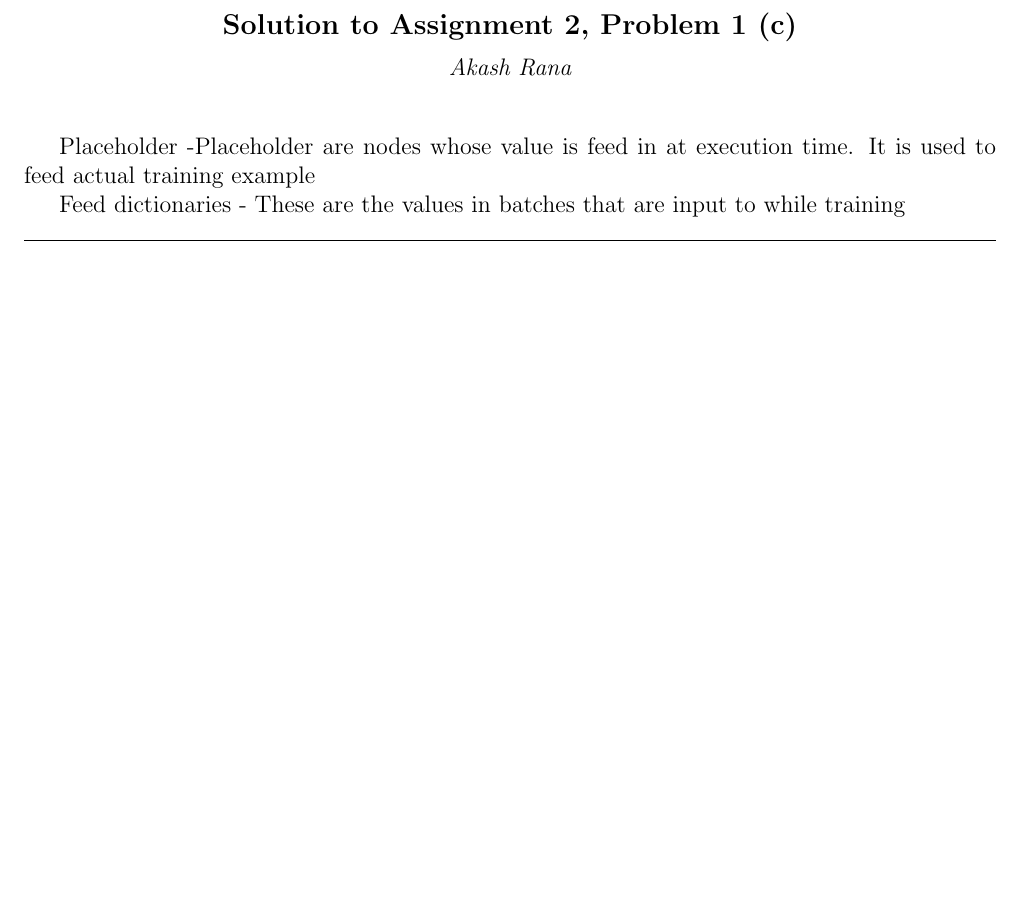
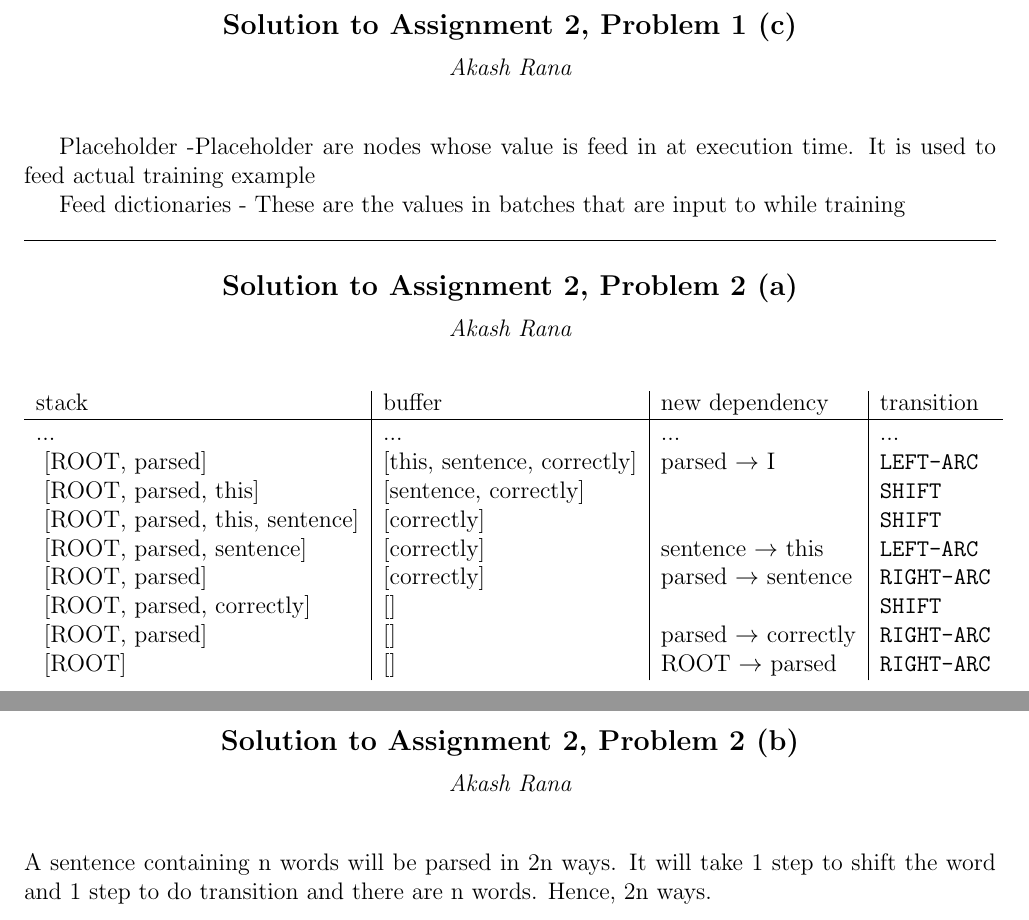
Before and after one commit to akash9182/CS224n, a LaTeX problem sheet (assignment2/Written Solutions/assignment2.tex): part of the page before the commit and two parts of pages 1 and 2 of 2 after it, the two joined at a grey line, cut so that both start at the same text, the shorter picture padded with empty space. Compiled offline with pdfLaTeX.

Commit message:
Updating Assignment Q2
Completed a, b, c

```diff
--- a/assignment2/Written Solutions/assignment2.tex
+++ b/assignment2/Written Solutions/assignment2.tex
@@ -229,6 +229,25 @@ Feed dictionaries - These are the values in batches that are input to while trai
 
 \noindent\rule{\textwidth}{0.4pt}
 
+
+\myhwtitle{2}{2 (a)}{\solutionsAuthor}
+\begin{table}[!h!p]
+\centering
+\begin{tabular}{l|l|l|l}
+  stack&buffer&new dependency&transition \\ \hline
+  ... & ... & ... & ... \\
+  \ [ROOT, parsed] & [this, sentence, correctly] & parsed $\rightarrow$ I & \verb|LEFT-ARC| \\
+  \ [ROOT, parsed, this] & [sentence, correctly] &   & \verb|SHIFT| \\
+  \ [ROOT, parsed, this, sentence] & [correctly] &  &  \verb|SHIFT| \\
+  \ [ROOT, parsed, sentence] & [correctly] & sentence $\rightarrow$ this & \verb|LEFT-ARC| \\
+  \ [ROOT, parsed] & [correctly] & parsed $\rightarrow$ sentence & \verb|RIGHT-ARC| \\
+  \ [ROOT, parsed, correctly] & [] &  &  \verb|SHIFT| \\
+  \ [ROOT, parsed] & [] & parsed $\rightarrow$ correctly &  \verb|RIGHT-ARC| \\
+  \ [ROOT] & [] & ROOT $\rightarrow$ parsed & \verb|RIGHT-ARC|
+\end{tabular}
+\end{table}
 \clearpage
-
+\myhwtitle{2}{2 (b)}{\solutionsAuthor}
+\bigskip
+A sentence containing n words will be parsed in 2n ways. It will take 1 step to shift the word and 1 step to do transition and there are n words. Hence, 2n ways.
 \end{document}
```
Also changed, not shown: assignment2/Written Solutions/assignment2.pdf, 5 other files.
